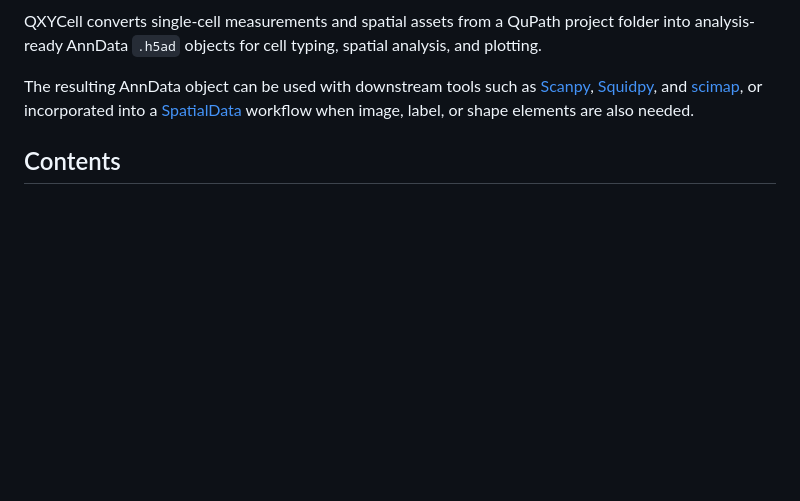
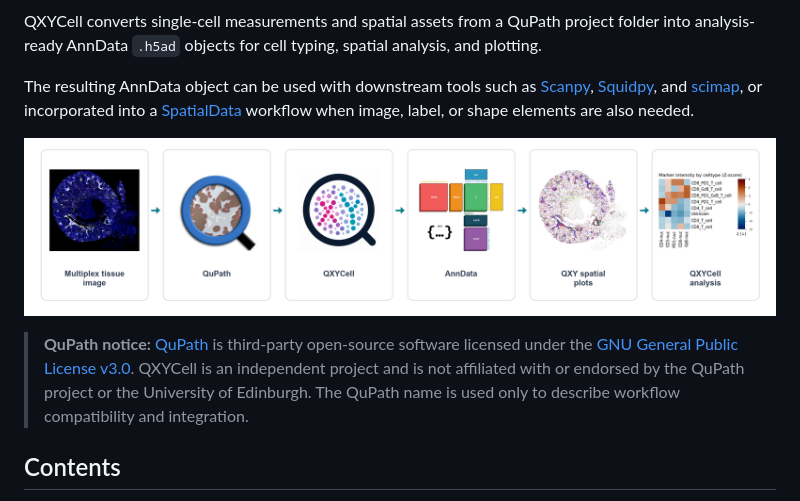
Before and after one commit to jsonmad/QXYCell, a Markdown page: README.md, the part around the change. Rendered like a GitHub page; pictures changed too: docs/assets/qxycell_workflow.png (added); blank space fills up the shorter version.

Commit message:
docs: add QXYCell workflow overview

```diff
--- a/README.md
+++ b/README.md
@@ -14,6 +14,16 @@ The resulting AnnData object can be used with downstream tools such as
 [scimap](https://scimap.xyz/), or incorporated into a
 [SpatialData](https://spatialdata.scverse.org/en/stable/) workflow when image,
 label, or shape elements are also needed.
+
+![QXYCell workflow from multiplex tissue imaging through QuPath, QXYCell,
+AnnData, spatial plots, and downstream analysis](docs/assets/qxycell_workflow.png)
+
+> **QuPath notice:** [QuPath](https://qupath.github.io/) is third-party
+> open-source software licensed under the
+> [GNU General Public License v3.0](https://github.com/qupath/qupath/blob/main/LICENSE).
+> QXYCell is an independent project and is not affiliated with or endorsed by
+> the QuPath project or the University of Edinburgh. The QuPath name is used
+> only to describe workflow compatibility and integration.
 
 ## Contents
 
```
